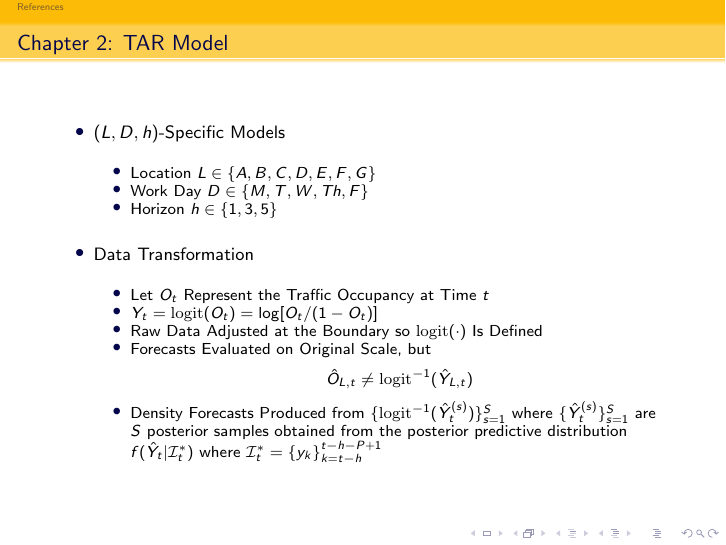
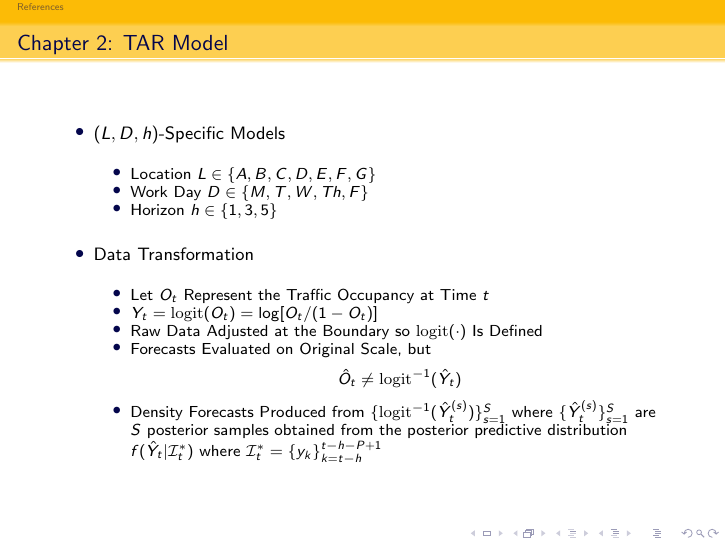
Before and after one commit to SuperMarioGiacomazzo/Dissertation, LaTeX slides (Dissertation Presentation.tex): page 23 of 66. Compiled offline with pdfLaTeX.

Commit message:
Commit 5/9/2018

```diff
--- a/Dissertation Presentation.tex
+++ b/Dissertation Presentation.tex
@@ -389,7 +389,7 @@ Consider  $z_{3,t}=\frac{y_{t-1}+y_{t-2}+y_{t-3}}{3}=[\frac{1}{3},\frac{1}{3},\f
 	\item Let $O_{t}$ Represent the Traffic Occupancy at Time $t$
 	\item $Y_t=\textrm{logit}(O_t)=\log[O_t/(1-O_t)]$
 	\item Raw Data Adjusted at the Boundary so $\textrm{logit}(\cdot)$ Is Defined
-	\item Forecasts Evaluated on Original Scale, but $$\hat{O}_{L,t} \neq  \textrm{logit}^{-1}(\hat{Y}_{L,t})$$
+	\item Forecasts Evaluated on Original Scale, but $$\hat{O}_{t} \neq  \textrm{logit}^{-1}(\hat{Y}_{t})$$
 	\item Density Forecasts Produced from $\{\textrm{logit}^{-1}(\hat{Y}^{(s)}_{t})\}_{s=1}^{S}$ where $\{\hat{Y}^{(s)}_{t}\}_{s=1}^{S}$ are $S$ posterior samples obtained from the posterior predictive distribution $f(\hat{Y}_{t}|\mathcal{I}^*_t)$ where $\mathcal{I}^*_t=\{y_{k}\}_{k=t-h}^{t-h-P+1}$
 \end{itemize}
 \end{itemize}
```
